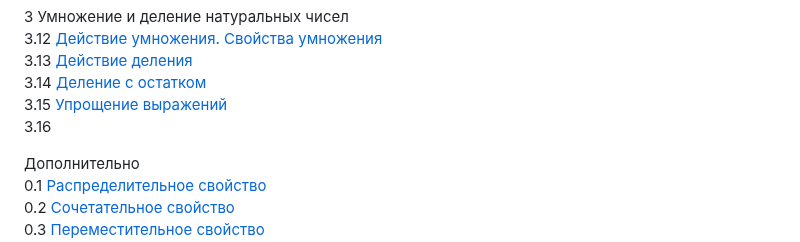
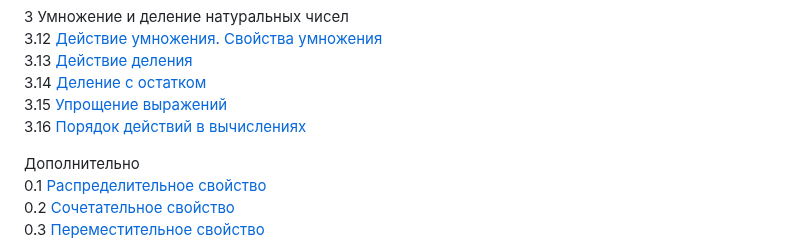
Before and after one commit to iadaria/math-recall, a Markdown page: README.md, the part around the change. GitHub-like rendering.

```diff
--- a/README.md
+++ b/README.md
@@ -19,7 +19,7 @@
 3.13 [Действие деления](./5class/5class_2.md#313-действие-деления)\
 3.14 [Деление с остатком](./5class/5class_2.md#314-деление-с-остатком)\
 3.15 [Упрощение выражений](./5class/5class_2.md#315-упрощение-выражений)\
-3.16 []()
+3.16 [Порядок действий в вычислениях](#316-порядок-действий-в-вычислениях)
 
 Дополнительно\
 0.1 [Распределительное свойство](./5class/5class_add.md#01-распределительное-свойство)\
```
Also changed, not shown: 5class/5class_2.md (+15 -3 lines), 5class/5class_q.md (+11 -2 lines), 5class/imgs/5_3/5_3_16_1.png (added).
